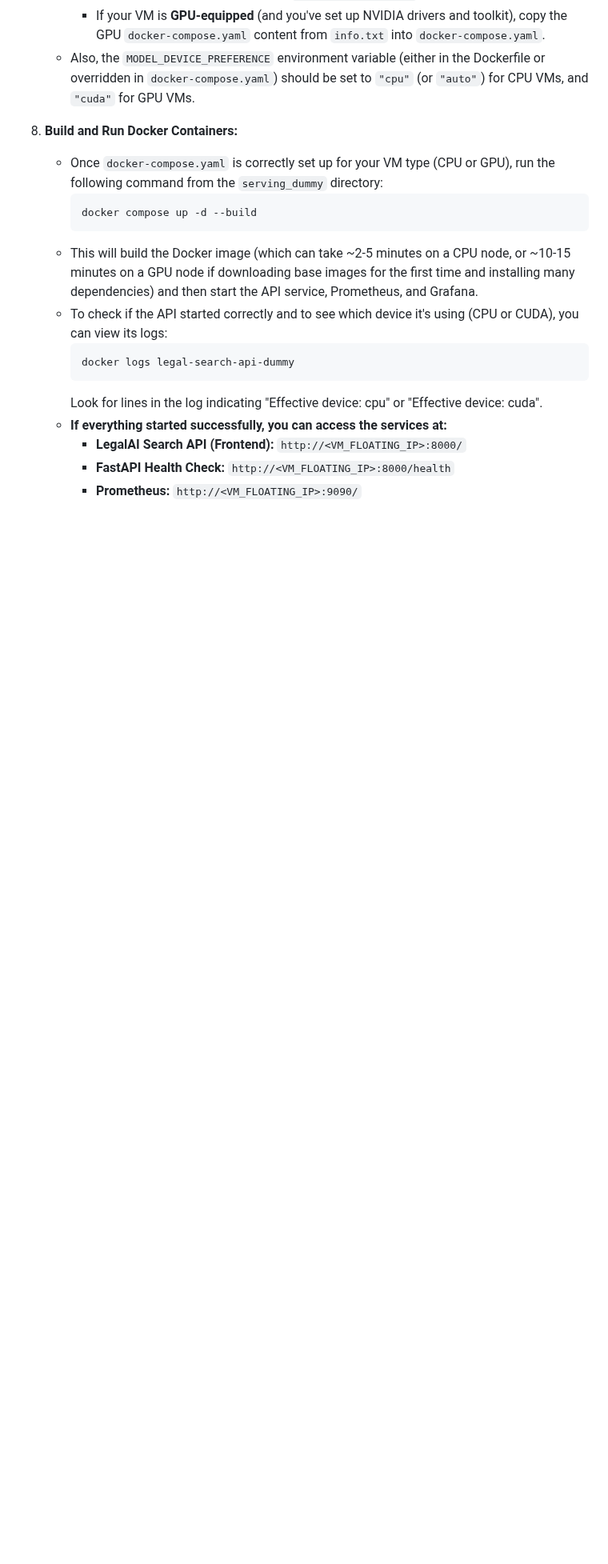
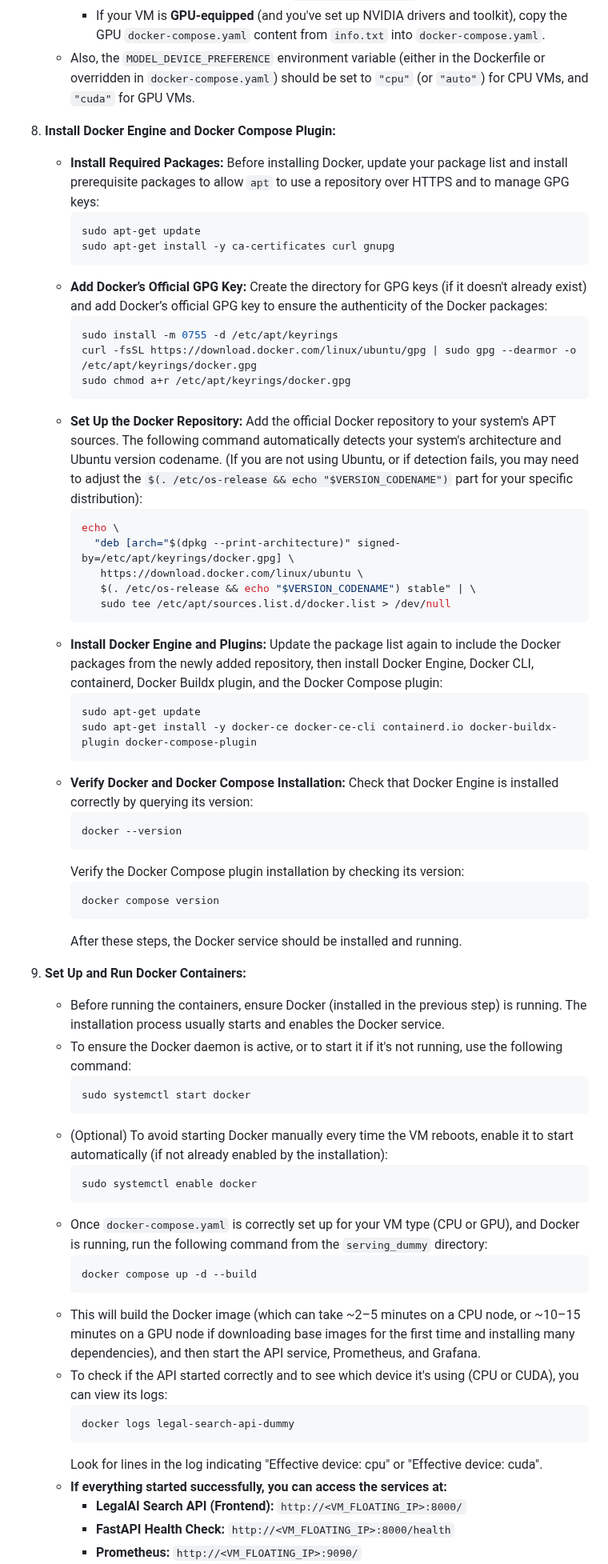
Before and after one commit to Sanjeevan1998/ml-ops-project, a Markdown page: README.md, the part around one of its changes. Shown at 80% size. Rendered like a GitHub page; blank space fills up the shorter version.

````diff
--- a/README.md
+++ b/README.md
@@ -278,12 +278,61 @@ To run and test our model serving and monitoring setup, you'll first need a virt
         * If your VM is **GPU-equipped** (and you've set up NVIDIA drivers and toolkit), copy the GPU `docker-compose.yaml` content from `info.txt` into `docker-compose.yaml`.
     * Also, the `MODEL_DEVICE_PREFERENCE` environment variable (either in the Dockerfile or overridden in `docker-compose.yaml`) should be set to `"cpu"` (or `"auto"`) for CPU VMs, and `"cuda"` for GPU VMs.
 
-8.  **Build and Run Docker Containers:**
-    * Once `docker-compose.yaml` is correctly set up for your VM type (CPU or GPU), run the following command from the `serving_dummy` directory:
+8.  **Install Docker Engine and Docker Compose Plugin:**
+    * **Install Required Packages:**
+        Before installing Docker, update your package list and install prerequisite packages to allow `apt` to use a repository over HTTPS and to manage GPG keys:
+        ```bash
+        sudo apt-get update
+        sudo apt-get install -y ca-certificates curl gnupg
+        ```
+    * **Add Docker’s Official GPG Key:**
+        Create the directory for GPG keys (if it doesn't already exist) and add Docker’s official GPG key to ensure the authenticity of the Docker packages:
+        ```bash
+        sudo install -m 0755 -d /etc/apt/keyrings
+        curl -fsSL https://download.docker.com/linux/ubuntu/gpg | sudo gpg --dearmor -o /etc/apt/keyrings/docker.gpg
+        sudo chmod a+r /etc/apt/keyrings/docker.gpg
+        ```
+    * **Set Up the Docker Repository:**
+        Add the official Docker repository to your system's APT sources. The following command automatically detects your system's architecture and Ubuntu version codename. (If you are not using Ubuntu, or if detection fails, you may need to adjust the `$(. /etc/os-release && echo "$VERSION_CODENAME")` part for your specific distribution):
+        ```bash
+        echo \
+          "deb [arch="$(dpkg --print-architecture)" signed-by=/etc/apt/keyrings/docker.gpg] \
+           https://download.docker.com/linux/ubuntu \
+           $(. /etc/os-release && echo "$VERSION_CODENAME") stable" | \
+           sudo tee /etc/apt/sources.list.d/docker.list > /dev/null
+        ```
+    * **Install Docker Engine and Plugins:**
+        Update the package list again to include the Docker packages from the newly added repository, then install Docker Engine, Docker CLI, containerd, Docker Buildx plugin, and the Docker Compose plugin:
+        ```bash
+        sudo apt-get update
+        sudo apt-get install -y docker-ce docker-ce-cli containerd.io docker-buildx-plugin docker-compose-plugin
+        ```
+    * **Verify Docker and Docker Compose Installation:**
+        Check that Docker Engine is installed correctly by querying its version:
+        ```bash
+        docker --version
+        ```
+        Verify the Docker Compose plugin installation by checking its version:
+        ```bash
+        docker compose version
+        ```
+        After these steps, the Docker service should be installed and running.
+
+8.  **Set Up and Run Docker Containers:**
+    * Before running the containers, ensure Docker (installed in the previous step) is running. The installation process usually starts and enables the Docker service.
+    * To ensure the Docker daemon is active, or to start it if it's not running, use the following command:
+        ```bash
+        sudo systemctl start docker
+        ```
+    * (Optional) To avoid starting Docker manually every time the VM reboots, enable it to start automatically (if not already enabled by the installation):
+        ```bash
+        sudo systemctl enable docker
+        ```
+    * Once `docker-compose.yaml` is correctly set up for your VM type (CPU or GPU), and Docker is running, run the following command from the `serving_dummy` directory:
         ```bash
         docker compose up -d --build
         ```
-    * This will build the Docker image (which can take ~2-5 minutes on a CPU node, or ~10-15 minutes on a GPU node if downloading base images for the first time and installing many dependencies) and then start the API service, Prometheus, and Grafana.
+    * This will build the Docker image (which can take ~2–5 minutes on a CPU node, or ~10–15 minutes on a GPU node if downloading base images for the first time and installing many dependencies), and then start the API service, Prometheus, and Grafana.
     * To check if the API started correctly and to see which device it's using (CPU or CUDA), you can view its logs:
         ```bash
         docker logs legal-search-api-dummy
````
Also changed, not shown: other parts of README.md (+4 -4 lines).
